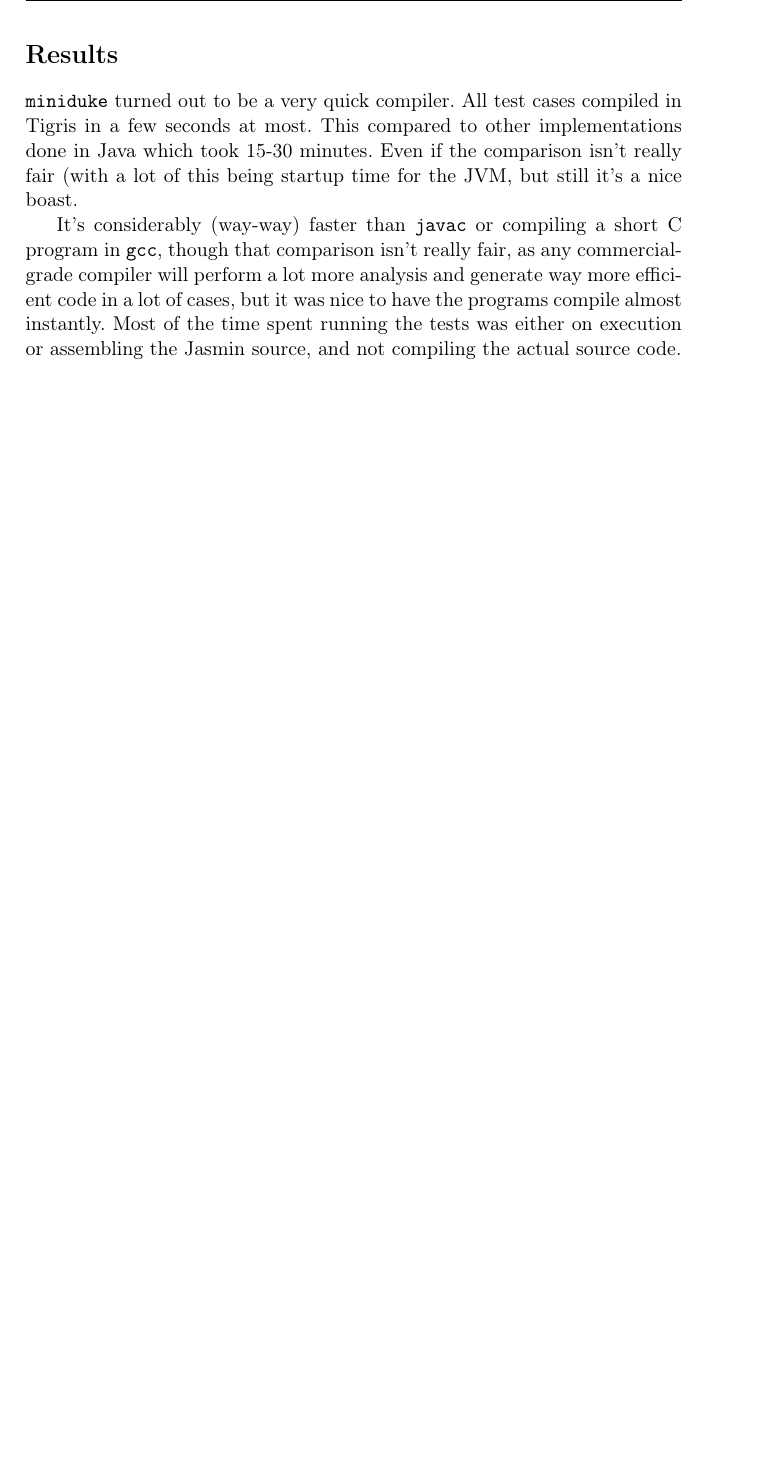
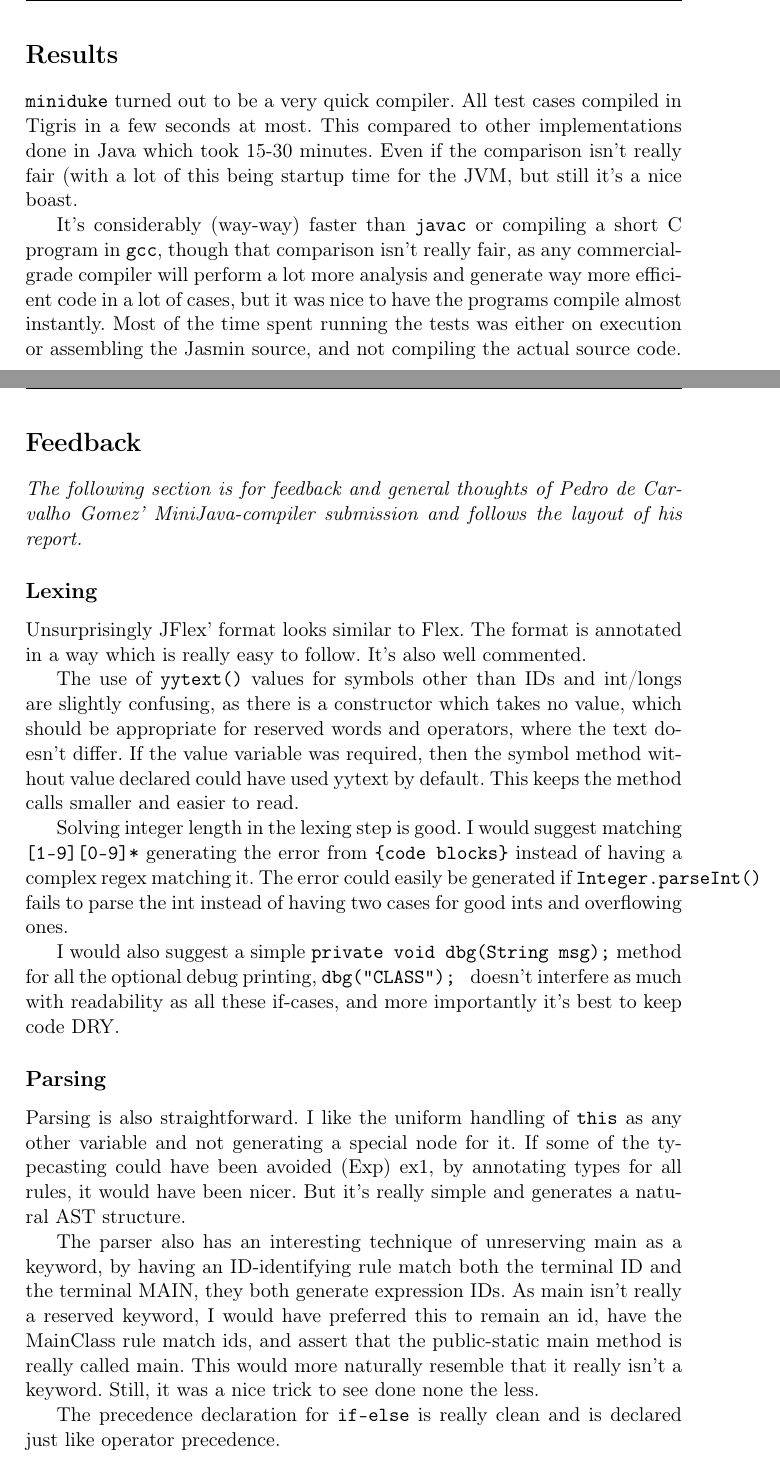
Before and after one commit to pbos/miniduke, a LaTeX document (report.tex): part of page 4 of 4 before the commit and two parts of pages 4 and 5 of 6 after it, the two joined at a grey line, cut so that both start at the same text, the shorter picture padded with empty space. Compiled offline with pdfLaTeX.

Commit message:
some kinda feedback

```diff
--- a/report.tex
+++ b/report.tex
@@ -191,3 +191,52 @@ compile almost instantly. Most of the time spent running the tests was either
 on execution or assembling the Jasmin source, and not compiling the actual
 source code.
 
+\clearpage
+
+\section*{Feedback}
+
+\emph{The following section is for feedback and general thoughts of Pedro de
+Carvalho Gomez' MiniJava-compiler submission and follows the layout of his
+report.}
+
+\subsection*{Lexing}
+
+Unsurprisingly JFlex' format looks similar to Flex. The format is annotated in
+a way which is really easy to follow. It's also well commented.
+
+The use of {\tt yytext()} values for symbols other than IDs and int/longs are
+slightly confusing, as there is a constructor which takes no value, which
+should be appropriate for reserved words and operators, where the text doesn't
+differ. If the value variable was required, then the symbol method without
+value declared could have used yytext by default. This keeps the method calls
+smaller and easier to read.
+
+Solving integer length in the lexing step is good. I would suggest matching
+{\tt [1-9][0-9]*} generating the error from {\tt \{code blocks\}} instead of
+having a complex regex matching it. The error could easily be generated if
+{\tt Integer.parseInt()} fails to parse the int instead of having two cases for
+good ints and overflowing ones.
+
+I would also suggest a simple {\tt private void dbg(String msg);} method for
+all the optional debug printing, {\tt dbg("CLASS"); } doesn't interfere as much
+with readability as all these if-cases, and more importantly it's best to keep
+code DRY.
+
+\subsection*{Parsing}
+
+Parsing is also straightforward. I like the uniform handling of {\tt this} as
+any other variable and not generating a special node for it. If some of the
+typecasting could have been avoided (Exp) ex1, by annotating types for all
+rules, it would have been nicer. But it's really simple and generates a natural
+AST structure.
+
+The parser also has an interesting technique of unreserving main as a keyword,
+by having an ID-identifying rule match both the terminal ID and the terminal
+MAIN, they both generate expression IDs. As main isn't really a reserved
+keyword, I would have preferred this to remain an id, have the MainClass rule
+match ids, and assert that the public-static main method is really called main.
+This would more naturally resemble that it really isn't a keyword. Still, it
+was a nice trick to see done none the less.
+
+The precedence declaration for {\tt if-else} is really clean and is declared
+just like operator precedence.
```
Also changed, not shown: report.pdf, report.tex (43 more changed lines).
